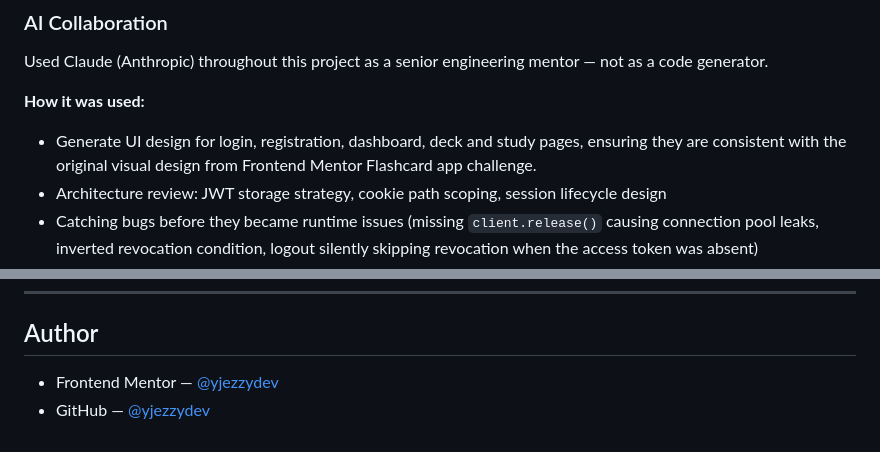
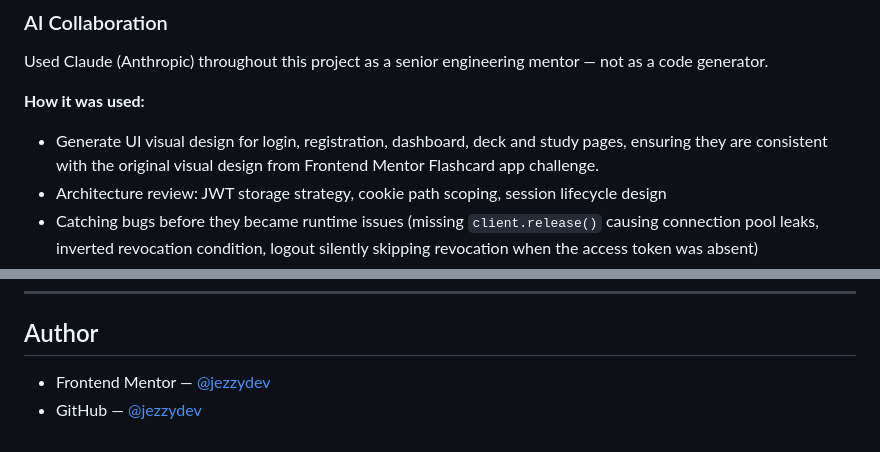
Before and after one commit to jezzydev/flashcard-app, a Markdown page: README.md, 2 parts joined by grey strips. Drawn GitHub-style.

```diff
--- a/README.md
+++ b/README.md
@@ -134,7 +134,7 @@ Used Claude (Anthropic) throughout this project as a senior engineering mentor
 
 **How it was used:**
 
-- Generate UI design for login, registration, dashboard, deck and study pages, ensuring they are consistent with the original visual design from Frontend Mentor Flashcard app challenge.
+- Generate UI visual design for login, registration, dashboard, deck and study pages, ensuring they are consistent with the original visual design from Frontend Mentor Flashcard app challenge.
 - Architecture review: JWT storage strategy, cookie path scoping, session lifecycle design
 - Catching bugs before they became runtime issues (missing `client.release()` causing connection pool leaks, inverted revocation condition, logout silently skipping revocation when the access token was absent)
 - Explaining the _why_ behind conventions, not just the what — event loop mechanics, ES module scoping rules, browser security threat models
@@ -220,5 +220,5 @@ NODE_ENV=development
 
 ## Author
 
-- Frontend Mentor — [@yjezzydev](https://www.frontendmentor.io/profile/jezzydev)
-- GitHub — [@yjezzydev](https://github.com/jezzydev)
+- Frontend Mentor — [@jezzydev](https://www.frontendmentor.io/profile/jezzydev)
+- GitHub — [@jezzydev](https://github.com/jezzydev)
```
